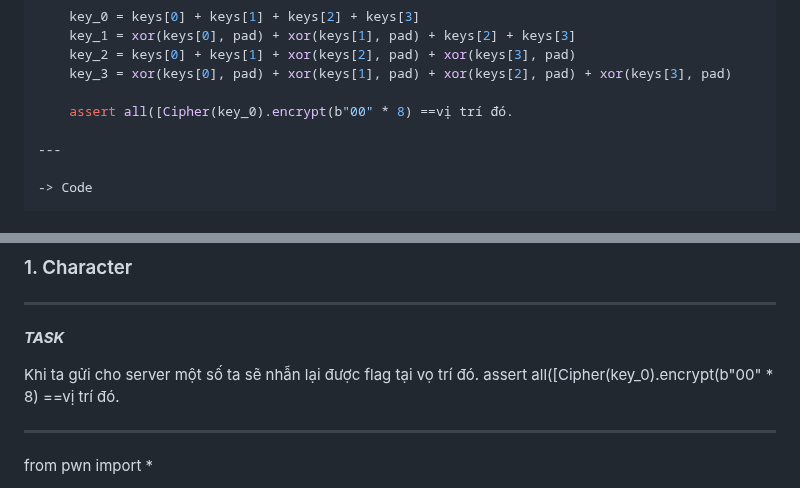
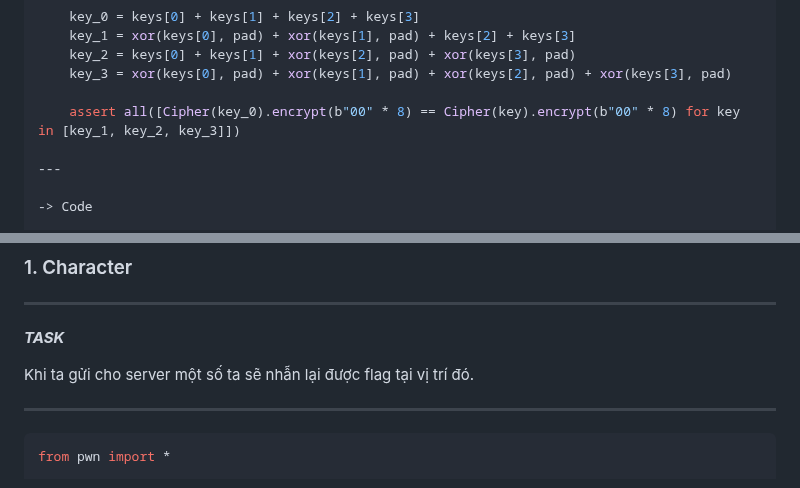
Before and after one commit to MinhFanBoy/CTF, a Markdown page: WU CTF/HTB_Apocalypse_2024.md, 2 parts joined by grey strips. GitHub-like rendering.

````diff
--- a/WU CTF/HTB_Apocalypse_2024.md
+++ b/WU CTF/HTB_Apocalypse_2024.md
@@ -1021,7 +1021,7 @@ def get_keys() -> list:
     key_2 = keys[0] + keys[1] + xor(keys[2], pad) + xor(keys[3], pad)
     key_3 = xor(keys[0], pad) + xor(keys[1], pad) + xor(keys[2], pad) + xor(keys[3], pad)
 
-    assert all([Cipher(key_0).encrypt(b"00" * 8) ==vị trí đó.
+    assert all([Cipher(key_0).encrypt(b"00" * 8) == Cipher(key).encrypt(b"00" * 8) for key in [key_1, key_2, key_3]])
 
 ---
 
@@ -1060,11 +1060,10 @@ Lmao Blockchain nhuw c meo hieu j
 ---
 **_TASK_**
 
-Khi ta gửi cho server một số ta sẽ nhẫn lại được flag tại vọ trí đó.
-    assert all([Cipher(key_0).encrypt(b"00" * 8) ==vị trí đó.
+Khi ta gửi cho server một số ta sẽ nhẫn lại được flag tại vị trí đó.
 
 ---
-
+```py
 from pwn import *
 
 def main() -> None:
````
